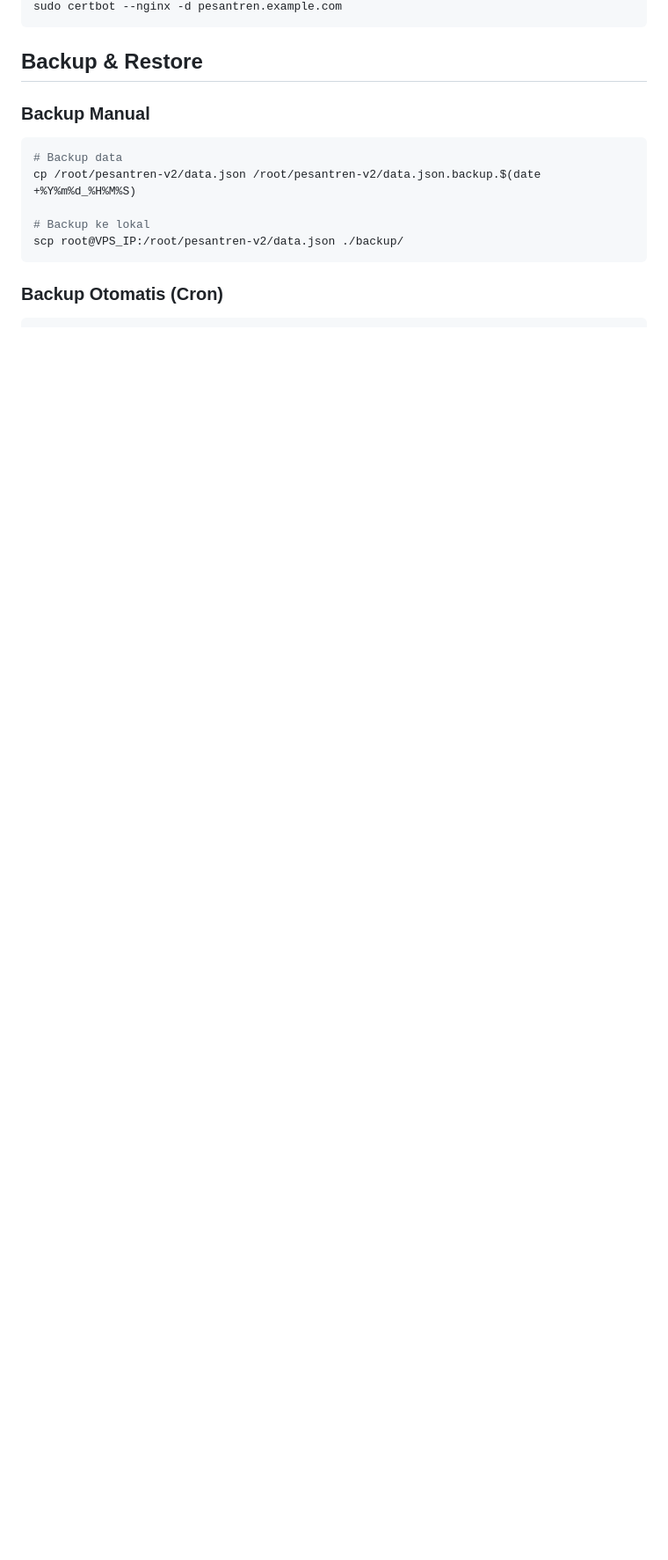
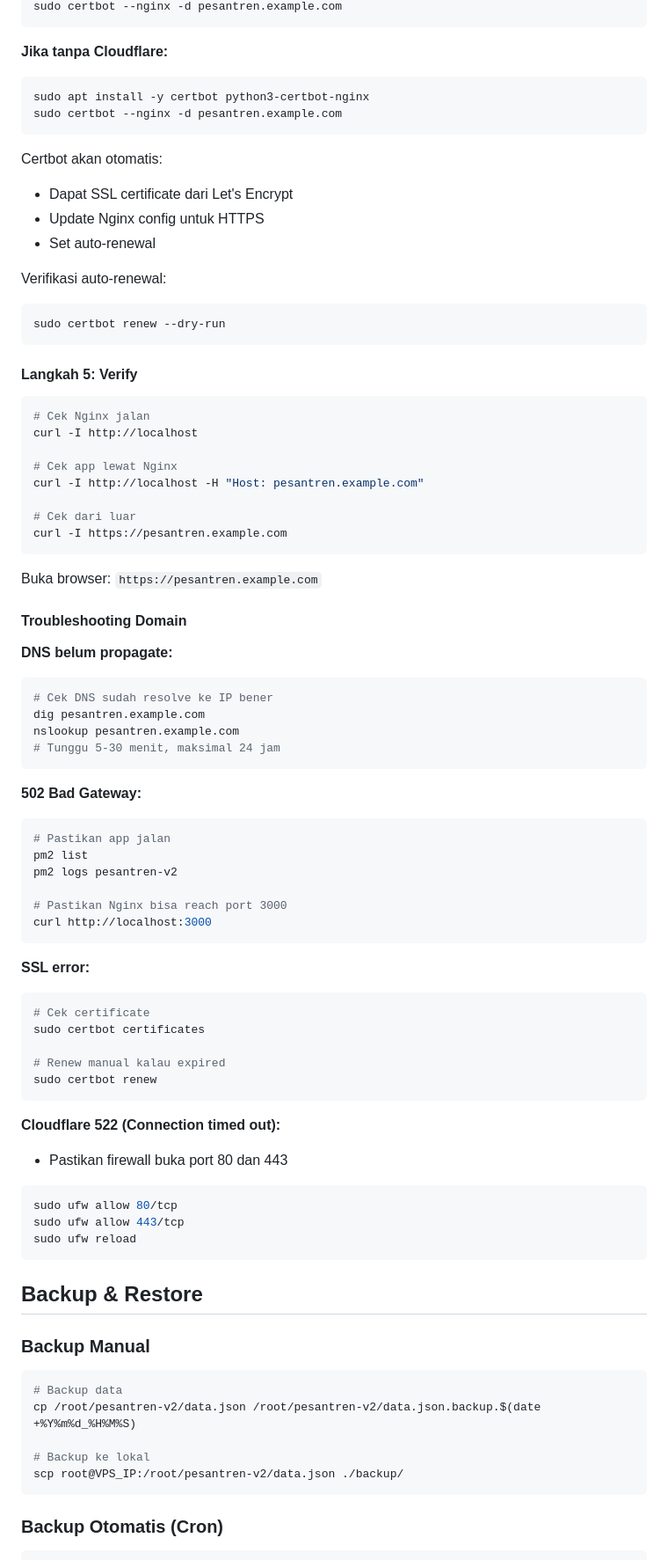
Before and after one commit to rezaulin/pesantren-v2, a Markdown page: README.md, the part around one of its changes. Shown at 88% size. Rendered like a GitHub page; blank space fills up the shorter version.

````diff
--- a/README.md
+++ b/README.md
@@ -150,4 +211,72 @@ sudo apt install certbot python3-certbot-nginx
 sudo certbot --nginx -d pesantren.example.com
+```
+
+**Jika tanpa Cloudflare:**
+```bash
+sudo apt install -y certbot python3-certbot-nginx
+sudo certbot --nginx -d pesantren.example.com
+```
+
+Certbot akan otomatis:
+- Dapat SSL certificate dari Let's Encrypt
+- Update Nginx config untuk HTTPS
+- Set auto-renewal
+
+Verifikasi auto-renewal:
+```bash
+sudo certbot renew --dry-run
+```
+
+#### Langkah 5: Verify
+
+```bash
+# Cek Nginx jalan
+curl -I http://localhost
+
+# Cek app lewat Nginx
+curl -I http://localhost -H "Host: pesantren.example.com"
+
+# Cek dari luar
+curl -I https://pesantren.example.com
+```
+
+Buka browser: `https://pesantren.example.com`
+
+#### Troubleshooting Domain
+
+**DNS belum propagate:**
+```bash
+# Cek DNS sudah resolve ke IP bener
+dig pesantren.example.com
+nslookup pesantren.example.com
+# Tunggu 5-30 menit, maksimal 24 jam
+```
+
+**502 Bad Gateway:**
+```bash
+# Pastikan app jalan
+pm2 list
+pm2 logs pesantren-v2
+
+# Pastikan Nginx bisa reach port 3000
+curl http://localhost:3000
+```
+
+**SSL error:**
+```bash
+# Cek certificate
+sudo certbot certificates
+
+# Renew manual kalau expired
+sudo certbot renew
+```
+
+**Cloudflare 522 (Connection timed out):**
+- Pastikan firewall buka port 80 dan 443
+```bash
+sudo ufw allow 80/tcp
+sudo ufw allow 443/tcp
+sudo ufw reload
 ```
 
 ## Backup & Restore
````
Also changed, not shown: other parts of README.md (+69 -8 lines).
